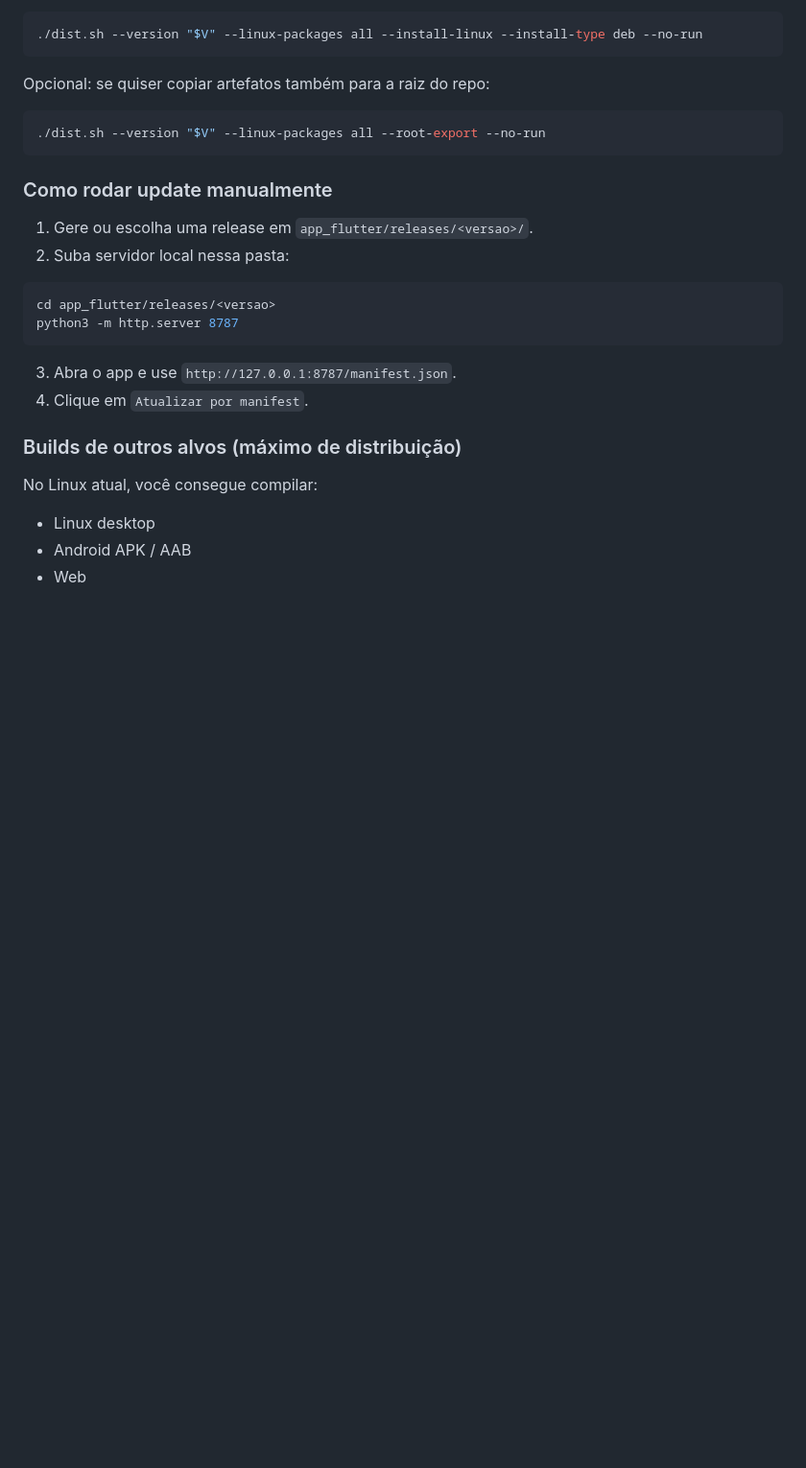
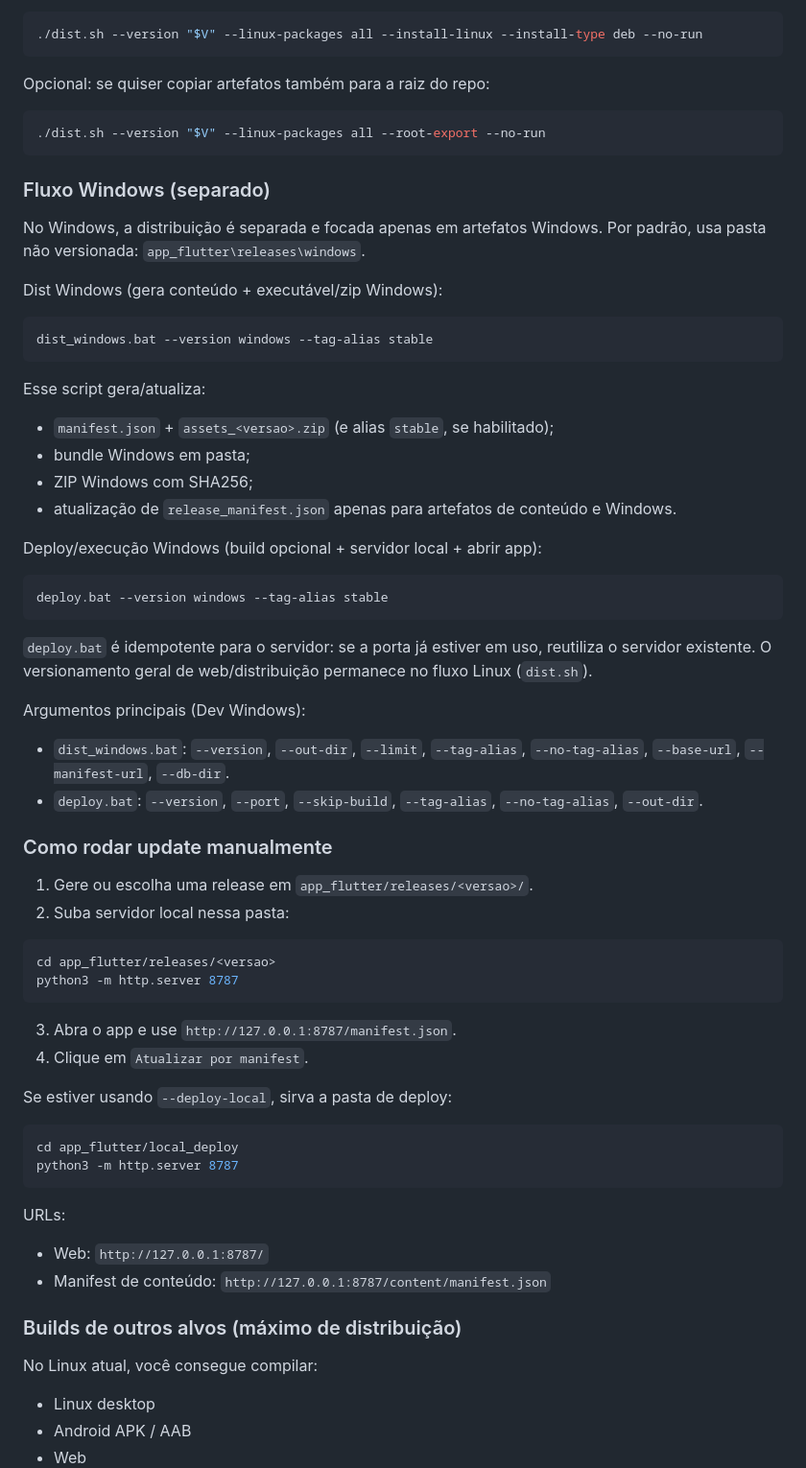
Before and after one commit to Juanzitooh/estudo_enem, a Markdown page: README.md, the part around one of its changes. Shown at 96% size. Rendered like a GitHub page; blank space fills up the shorter version.

Commit message:
docs: atualiza guias com deploy/dist linux e windows

````diff
--- a/README.md
+++ b/README.md
@@ -192,6 +208,36 @@ Opcional: se quiser copiar artefatos também para a raiz do repo:
 ./dist.sh --version "$V" --linux-packages all --root-export --no-run
 ```
 
+### Fluxo Windows (separado)
+
+No Windows, a distribuição é separada e focada apenas em artefatos Windows.
+Por padrão, usa pasta não versionada: `app_flutter\releases\windows`.
+
+Dist Windows (gera conteúdo + executável/zip Windows):
+
+```bat
+dist_windows.bat --version windows --tag-alias stable
+```
+
+Esse script gera/atualiza:
+- `manifest.json` + `assets_<versao>.zip` (e alias `stable`, se habilitado);
+- bundle Windows em pasta;
+- ZIP Windows com SHA256;
+- atualização de `release_manifest.json` apenas para artefatos de conteúdo e Windows.
+
+Deploy/execução Windows (build opcional + servidor local + abrir app):
+
+```bat
+deploy.bat --version windows --tag-alias stable
+```
+
+`deploy.bat` é idempotente para o servidor: se a porta já estiver em uso, reutiliza o servidor existente.
+O versionamento geral de web/distribuição permanece no fluxo Linux (`dist.sh`).
+
+Argumentos principais (Dev Windows):
+- `dist_windows.bat`: `--version`, `--out-dir`, `--limit`, `--tag-alias`, `--no-tag-alias`, `--base-url`, `--manifest-url`, `--db-dir`.
+- `deploy.bat`: `--version`, `--port`, `--skip-build`, `--tag-alias`, `--no-tag-alias`, `--out-dir`.
+
 ### Como rodar update manualmente
 
 1. Gere ou escolha uma release em `app_flutter/releases/<versao>/`.
@@ -204,6 +250,17 @@ python3 -m http.server 8787
 
 3. Abra o app e use `http://127.0.0.1:8787/manifest.json`.
 4. Clique em `Atualizar por manifest`.
+
+Se estiver usando `--deploy-local`, sirva a pasta de deploy:
+
+```bash
+cd app_flutter/local_deploy
+python3 -m http.server 8787
+```
+
+URLs:
+- Web: `http://127.0.0.1:8787/`
+- Manifest de conteúdo: `http://127.0.0.1:8787/content/manifest.json`
 
 ### Builds de outros alvos (máximo de distribuição)
 
````
Also changed, not shown: other parts of README.md (+35 -19 lines), app_flutter/README.md (+60 -16 lines).
